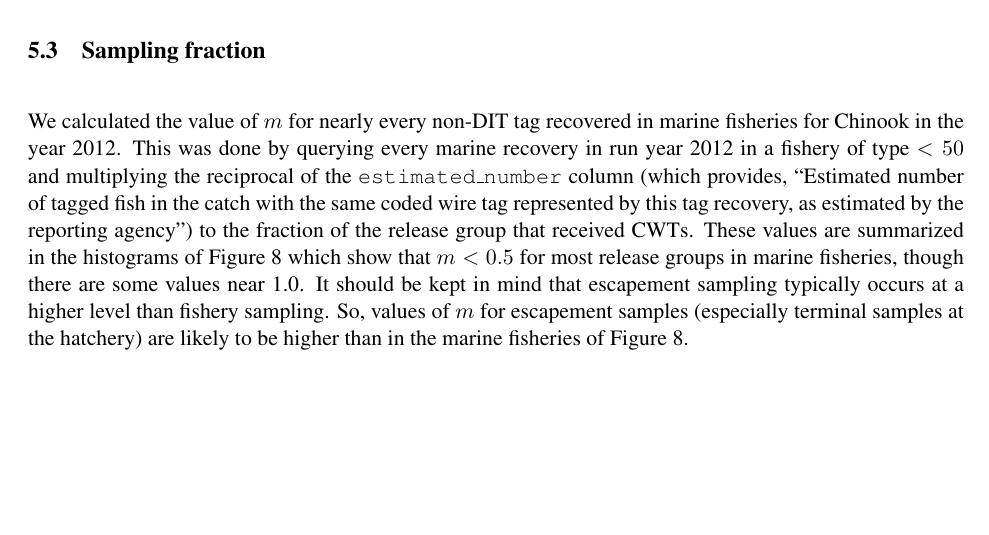
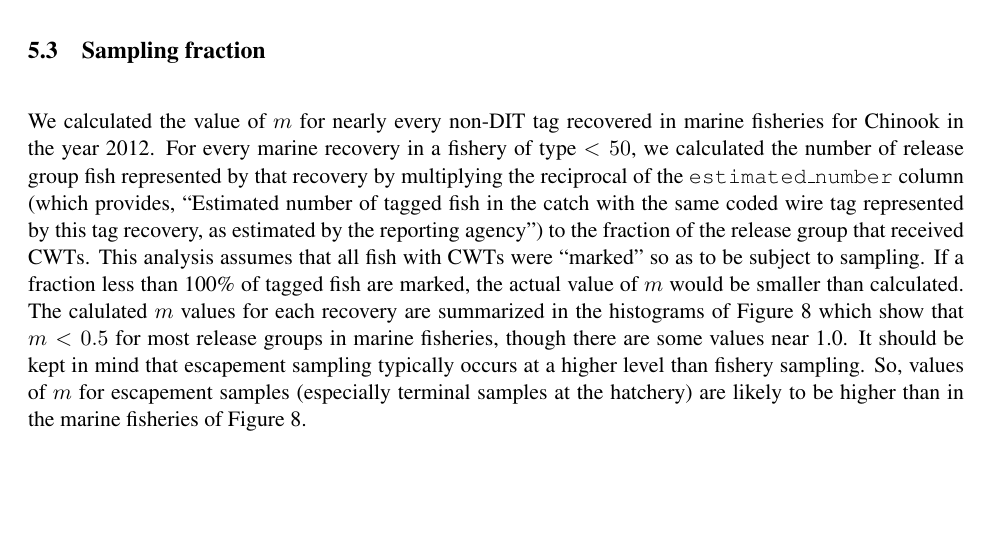
Before and after one commit to eriqande/pbt-feasibility, a LaTeX document (tex/sketches/pbt-tag-rate-variance.tex): part of page 15 of 19, cut so that both start at the same text, the shorter picture padded with empty space. Compiled offline with pdfLaTeX; a missing bibliography style is replaced by a similar one.

Commit message:
Rewrote subseciton on sampling fraction empirical findings to make it clearer.

```diff
--- a/tex/sketches/pbt-tag-rate-variance.tex
+++ b/tex/sketches/pbt-tag-rate-variance.tex
@@ -587,11 +587,14 @@ These tables clearly show that a large fraction of all releases are very small (
 
 \subsection{Sampling fraction}
 We calculated the value of $m$ for nearly every non-DIT tag recovered in marine fisheries
-for Chinook in the year 2012.  This was done by querying every marine recovery in
-run year 2012 in a fishery of type $<50$  and multiplying the reciprocal of the {\tt estimated\_number} column
+for Chinook in the year 2012.  For every marine recovery in a fishery of type $<50$, we
+calculated the number of release group
+fish represented by that recovery by multiplying the reciprocal of the {\tt estimated\_number} column
 (which provides, ``Estimated number of tagged fish in the catch with the same coded wire
 tag represented by this tag recovery, as estimated by the reporting agency'') to the
-fraction of the release group that received CWTs. These values are summarized in the
+fraction of the release group that received CWTs.  This analysis assumes that all fish with CWTs were ``marked'' so
+as to be subject to sampling.  If a fraction less than 100\% of tagged fish are marked, the actual value of $m$
+would be smaller than calculated.  The calulated $m$ values for each recovery are summarized in the
 histograms of Figure~\ref{fig:mhists} which show that $m < 0.5$ for most release groups
 in marine fisheries, though there are some values near 1.0.
 \begin{figure}
```
